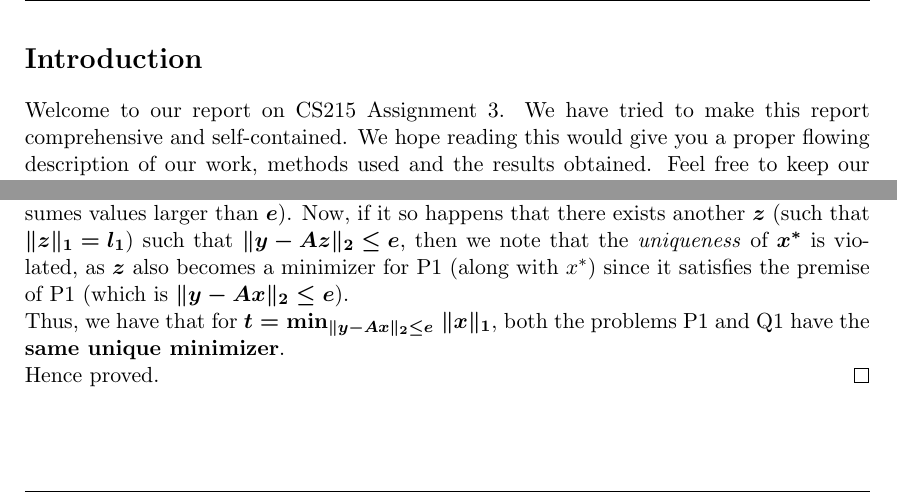
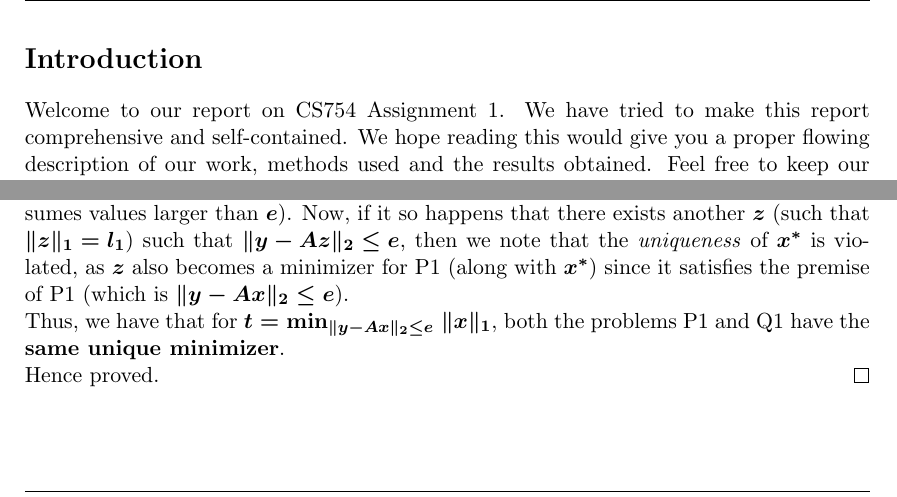
Before and after one commit to arponbasu/CS754_Advanced_Image_Processing_4thSem, a LaTeX problem sheet (Assignment_1/Submission/Assignment1.tex): two parts of pages 2 and 3 of 4, joined at a grey line, cut so that both start at the same text. Compiled offline with pdfLaTeX.

```diff
--- a/Assignment_1/Submission/Assignment1.tex
+++ b/Assignment_1/Submission/Assignment1.tex
@@ -78,5 +78,5 @@
 \justifying
 \section*{Introduction}
 
-Welcome  to our report on CS215 Assignment 3. We have tried to make this report comprehensive and self-contained. We hope reading this would give you a proper flowing description of our work, methods used and the results obtained. Feel free to keep our code scripts alongside to know the exact implementation of our tasks. %The pictures included in the graphs folder are a part of this report as well.
+Welcome  to our report on CS754 Assignment 1. We have tried to make this report comprehensive and self-contained. We hope reading this would give you a proper flowing description of our work, methods used and the results obtained. Feel free to keep our code scripts alongside to know the exact implementation of our tasks.
 
@@ -121,7 +121,7 @@
     \boldsymbol{f(t) := } \mathrm{arg\;min}\boldsymbol{_{\lVert x\rVert_1 \leq t}\; \lVert y - Ax\rVert_2}
 \end{gather*}
 Then note that if $\boldsymbol{t < l_1}$, $\boldsymbol{f(t) > e}$: Why? Because if $\boldsymbol{f(t) \leq e}$, then one would have that there exist $\boldsymbol{x}$ with L1-norm lesser than $\boldsymbol{l_1}$ which nevertheless make the L2 norm of $\boldsymbol{(y - Ax)}$ $\leq$ $\boldsymbol{e}$, which contradicts the minimality of $\boldsymbol{x^*}$.\\
-Also note that $\boldsymbol{f(l_1) \leq e}$, since we have a witness $\boldsymbol{x^*}$ for which the L1-norm is equal to $\boldsymbol{l_1}$ and $\boldsymbol{\lVert y - Ax^*\rVert_2 \leq e}$ due to the premise of the problem P1. Thus it's clear that all minimizers of $\boldsymbol{\lVert y - Ax\rVert_2}$ under the conditions $\boldsymbol{\lVert x\rVert_1 \leq l_1}$ actually lie only on the ``sphere" $\boldsymbol{\lVert x\rVert_1 = l_1}$ (because for points strictly to the interior of this ``sphere", $\boldsymbol{\lVert y - Ax\rVert_2}$ assumes values larger than $\boldsymbol{e}$). Now, if it so happens that there exists another $\boldsymbol{z}$ (such that $\boldsymbol{\lVert z\rVert_1 = l_1}$) such that $\boldsymbol{\lVert y - Az\rVert_2 \leq e}$, then we note that the \emph{uniqueness} of $\boldsymbol{x^*}$ is violated, as $\boldsymbol{z}$ also becomes a minimizer for P1 (along with $x^*$) since it satisfies the premise of P1 (which is $\boldsymbol{\lVert y - Ax\rVert_2 \leq e}$).\\
+Also note that $\boldsymbol{f(l_1) \leq e}$, since we have a witness $\boldsymbol{x^*}$ for which the L1-norm is equal to $\boldsymbol{l_1}$ and $\boldsymbol{\lVert y - Ax^*\rVert_2 \leq e}$ due to the premise of the problem P1. Thus it's clear that all minimizers of $\boldsymbol{\lVert y - Ax\rVert_2}$ under the conditions $\boldsymbol{\lVert x\rVert_1 \leq l_1}$ actually lie only on the ``sphere" $\boldsymbol{\lVert x\rVert_1 = l_1}$ (because for points strictly to the interior of this ``sphere", $\boldsymbol{\lVert y - Ax\rVert_2}$ assumes values larger than $\boldsymbol{e}$). Now, if it so happens that there exists another $\boldsymbol{z}$ (such that $\boldsymbol{\lVert z\rVert_1 = l_1}$) such that $\boldsymbol{\lVert y - Az\rVert_2 \leq e}$, then we note that the \emph{uniqueness} of $\boldsymbol{x^*}$ is violated, as $\boldsymbol{z}$ also becomes a minimizer for P1 (along with $\boldsymbol{x^*}$) since it satisfies the premise of P1 (which is $\boldsymbol{\lVert y - Ax\rVert_2 \leq e}$).\\
 Thus, we have that for $\boldsymbol{t = \mathrm{min}_{\lVert y - Ax\rVert_2 \leq e}\;\lVert x\rVert_1}$, both the problems P1 and Q1 have the \textbf{same unique minimizer}.\\
 Hence proved.
 \end{proof}
```
Also changed, not shown: Assignment_1/Submission/Assignment1.tex (2 more changed lines).
